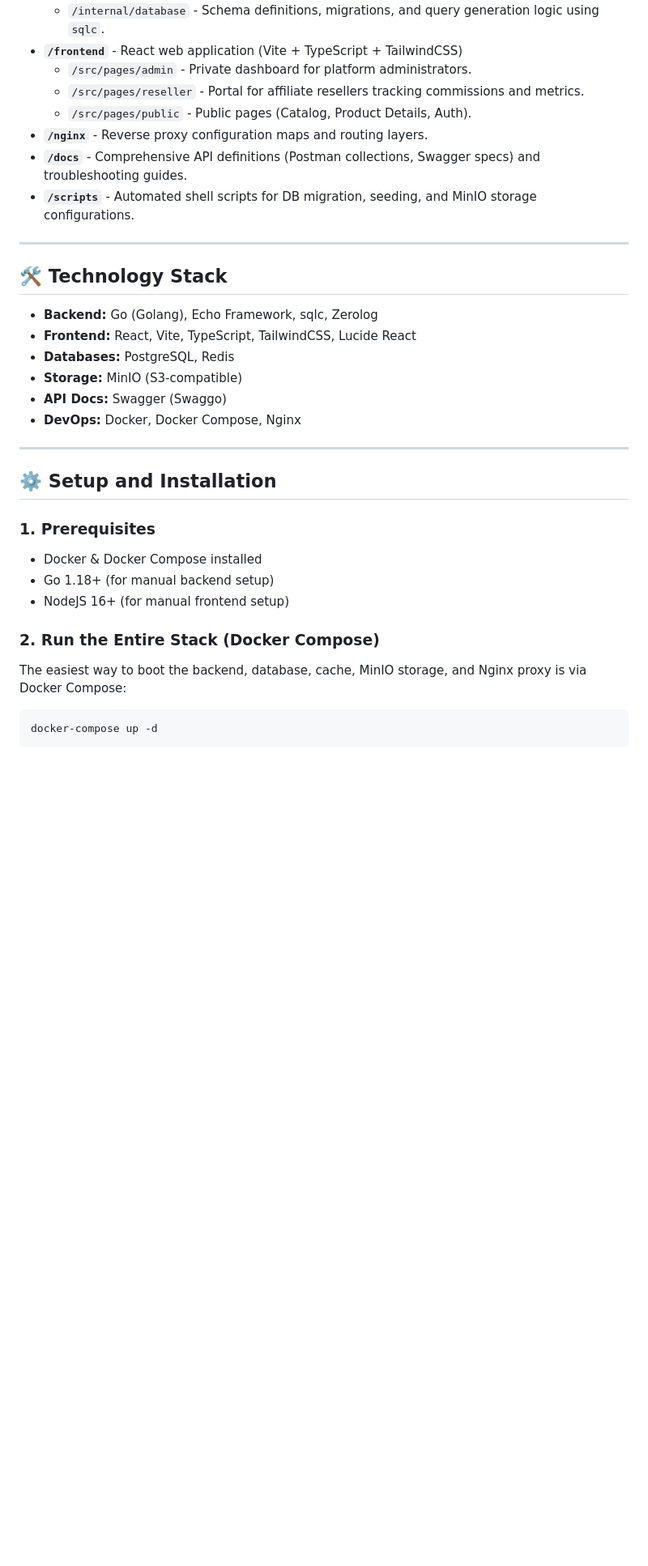
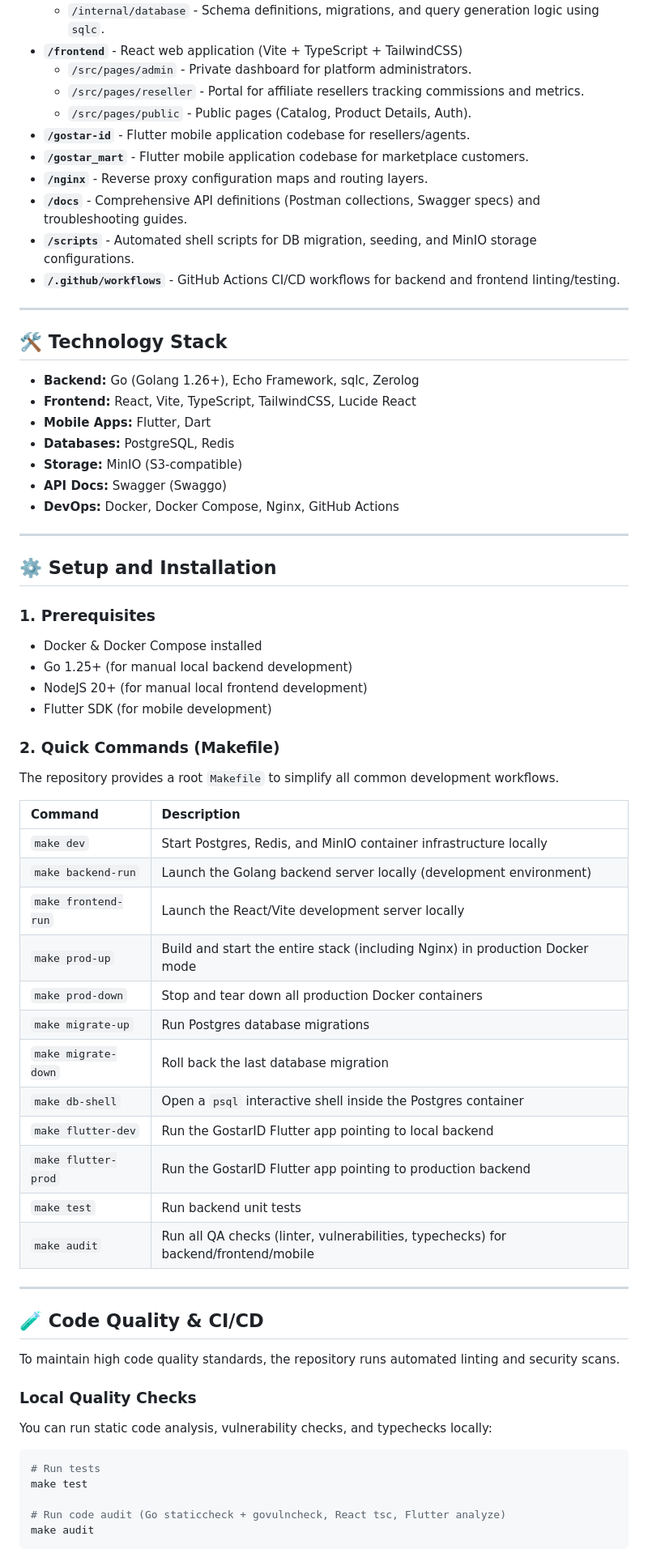
Before and after one commit to hansparson/MarketPlace, a Markdown page: README.md, the part around one of its changes. Shown at 81% size. Rendered like a GitHub page; blank space fills up the shorter version.

Commit message:
Update README with Makefile commands, two Flutter apps, and CI/CD details

````diff
--- a/README.md
+++ b/README.md
@@ -41,20 +43,24 @@ graph TD
     *   `/src/pages/admin` - Private dashboard for platform administrators.
     *   `/src/pages/reseller` - Portal for affiliate resellers tracking commissions and metrics.
     *   `/src/pages/public` - Public pages (Catalog, Product Details, Auth).
+*   **`/gostar-id`** - Flutter mobile application codebase for resellers/agents.
+*   **`/gostar_mart`** - Flutter mobile application codebase for marketplace customers.
 *   **`/nginx`** - Reverse proxy configuration maps and routing layers.
 *   **`/docs`** - Comprehensive API definitions (Postman collections, Swagger specs) and troubleshooting guides.
 *   **`/scripts`** - Automated shell scripts for DB migration, seeding, and MinIO storage configurations.
+*   **`/.github/workflows`** - GitHub Actions CI/CD workflows for backend and frontend linting/testing.
 
 ---
 
 ## 🛠️ Technology Stack
 
-*   **Backend:** Go (Golang), Echo Framework, sqlc, Zerolog
+*   **Backend:** Go (Golang 1.26+), Echo Framework, sqlc, Zerolog
 *   **Frontend:** React, Vite, TypeScript, TailwindCSS, Lucide React
+*   **Mobile Apps:** Flutter, Dart
 *   **Databases:** PostgreSQL, Redis
 *   **Storage:** MinIO (S3-compatible)
 *   **API Docs:** Swagger (Swaggo)
-*   **DevOps:** Docker, Docker Compose, Nginx
+*   **DevOps:** Docker, Docker Compose, Nginx, GitHub Actions
 
 ---
 
@@ -62,12 +68,41 @@ graph TD
 
 ### 1. Prerequisites
 *   Docker & Docker Compose installed
-*   Go 1.18+ (for manual backend setup)
-*   NodeJS 16+ (for manual frontend setup)
+*   Go 1.25+ (for manual local backend development)
+*   NodeJS 20+ (for manual local frontend development)
+*   Flutter SDK (for mobile development)
 
-### 2. Run the Entire Stack (Docker Compose)
-The easiest way to boot the backend, database, cache, MinIO storage, and Nginx proxy is via Docker Compose:
+### 2. Quick Commands (Makefile)
+The repository provides a root `Makefile` to simplify all common development workflows.
+
+| Command | Description |
+| :--- | :--- |
+| `make dev` | Start Postgres, Redis, and MinIO container infrastructure locally |
+| `make backend-run` | Launch the Golang backend server locally (development environment) |
+| `make frontend-run` | Launch the React/Vite development server locally |
+| `make prod-up` | Build and start the entire stack (including Nginx) in production Docker mode |
+| `make prod-down` | Stop and tear down all production Docker containers |
+| `make migrate-up` | Run Postgres database migrations |
+| `make migrate-down` | Roll back the last database migration |
+| `make db-shell` | Open a `psql` interactive shell inside the Postgres container |
+| `make flutter-dev` | Run the GostarID Flutter app pointing to local backend |
+| `make flutter-prod` | Run the GostarID Flutter app pointing to production backend |
+| `make test` | Run backend unit tests |
+| `make audit` | Run all QA checks (linter, vulnerabilities, typechecks) for backend/frontend/mobile |
+
+---
+
+## 🧪 Code Quality & CI/CD
+
+To maintain high code quality standards, the repository runs automated linting and security scans.
+
+### Local Quality Checks
+You can run static code analysis, vulnerability checks, and typechecks locally:
 ```bash
-docker-compose up -d
+# Run tests
+make test
+
+# Run code audit (Go staticcheck + govulncheck, React tsc, Flutter analyze)
+make audit
 ```
 
````
Also changed, not shown: other parts of README.md (+8 -25 lines).
